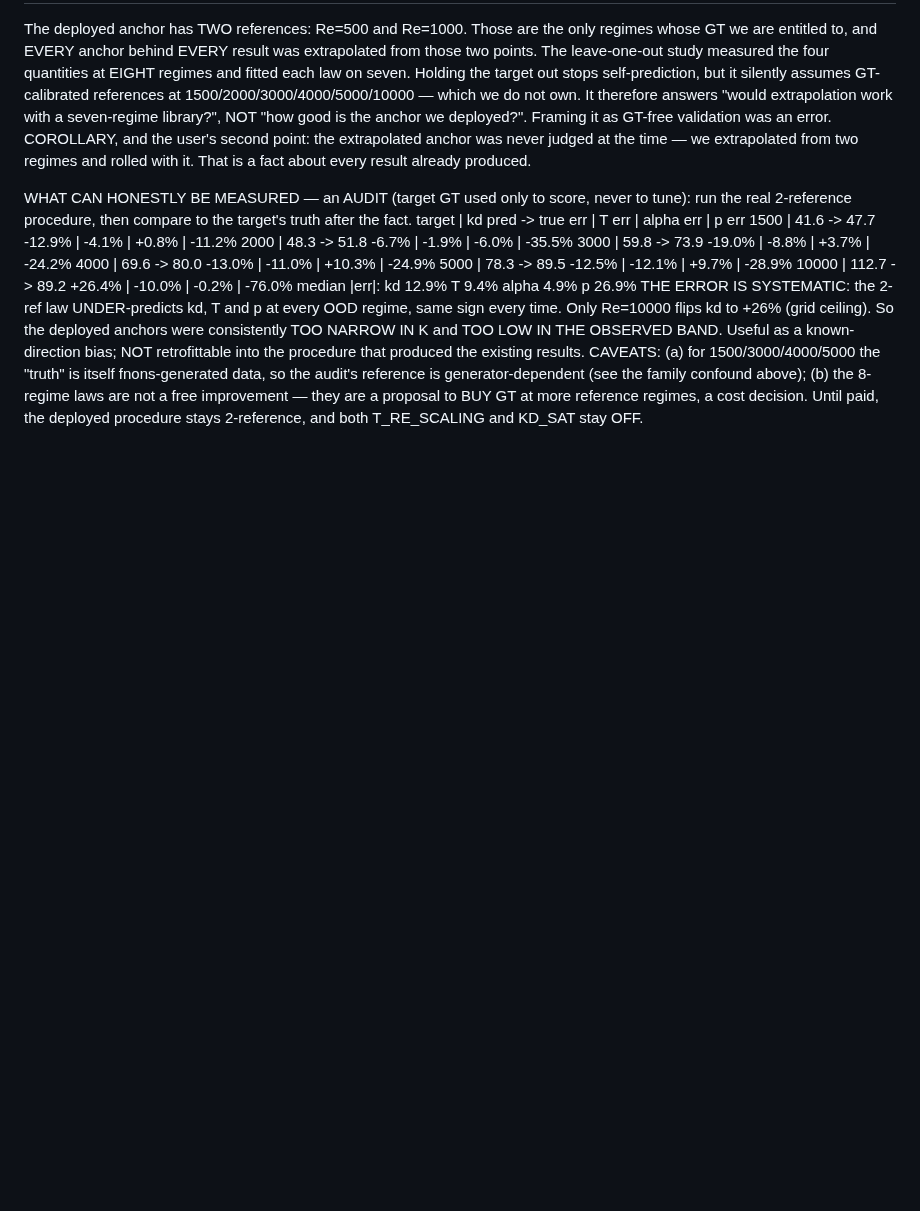
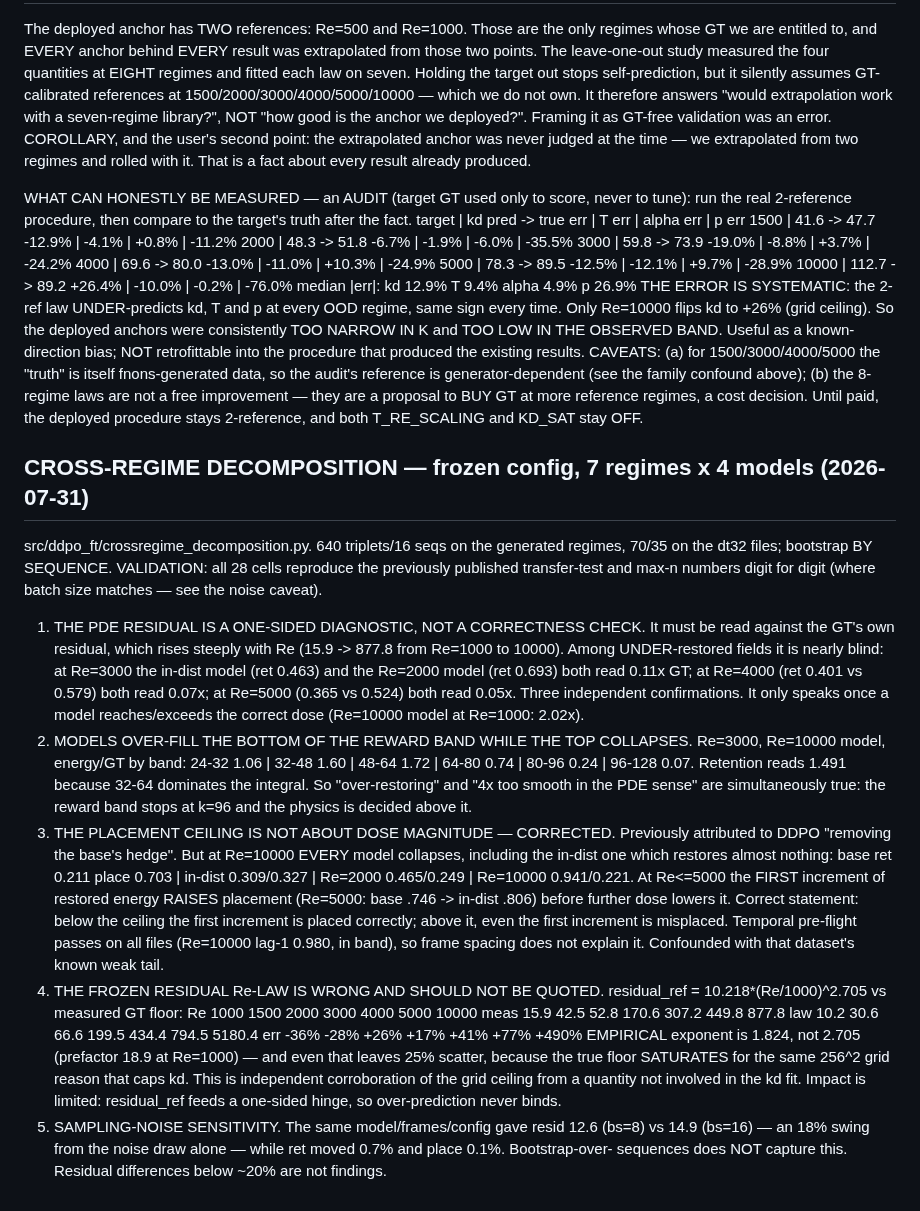
Before and after one commit to RomainHautier/ddpm-in-jax, a Markdown page: docs/anchor_derived_rules.md, the part around the change. Rendered like a GitHub page; blank space fills up the shorter version.

Commit message:
feat(ddpo): frozen-arm cross-regime decomposition complete (7 regimes x 4 models, all 28 cells reproduce published numbers). PDE residual is one-sided (blind among under-restored fields, 3 confirmations); models over-fill k=32-64 while k>80 collapses; placement ceiling is NOT dose-magnitude (in-dist model also collapses at Re=10000 while restoring nothing) - previous 'removes the hedge' account CORRECTED; frozen residual Re-law is wrong (empirical exponent 1.824 not 2.705, errors -36% to +490%)

```diff
--- a/docs/anchor_derived_rules.md
+++ b/docs/anchor_derived_rules.md
@@ -452,3 +452,41 @@ CAVEATS: (a) for 1500/3000/4000/5000 the "truth" is itself fnons-generated data,
 reference is generator-dependent (see the family confound above); (b) the 8-regime laws are not a
 free improvement — they are a proposal to BUY GT at more reference regimes, a cost decision. Until
 paid, the deployed procedure stays 2-reference, and both T_RE_SCALING and KD_SAT stay OFF.
+
+## CROSS-REGIME DECOMPOSITION — frozen config, 7 regimes x 4 models (2026-07-31)
+src/ddpo_ft/crossregime_decomposition.py. 640 triplets/16 seqs on the generated regimes, 70/35 on
+the dt32 files; bootstrap BY SEQUENCE. VALIDATION: all 28 cells reproduce the previously published
+transfer-test and max-n numbers digit for digit (where batch size matches — see the noise caveat).
+
+1. THE PDE RESIDUAL IS A ONE-SIDED DIAGNOSTIC, NOT A CORRECTNESS CHECK.
+   It must be read against the GT's own residual, which rises steeply with Re (15.9 -> 877.8 from
+   Re=1000 to 10000). Among UNDER-restored fields it is nearly blind: at Re=3000 the in-dist model
+   (ret 0.463) and the Re=2000 model (ret 0.693) both read 0.11x GT; at Re=4000 (ret 0.401 vs 0.579)
+   both read 0.07x; at Re=5000 (0.365 vs 0.524) both read 0.05x. Three independent confirmations.
+   It only speaks once a model reaches/exceeds the correct dose (Re=10000 model at Re=1000: 2.02x).
+2. MODELS OVER-FILL THE BOTTOM OF THE REWARD BAND WHILE THE TOP COLLAPSES.
+   Re=3000, Re=10000 model, energy/GT by band: 24-32 1.06 | 32-48 1.60 | 48-64 1.72 | 64-80 0.74 |
+   80-96 0.24 | 96-128 0.07. Retention reads 1.491 because 32-64 dominates the integral. So
+   "over-restoring" and "4x too smooth in the PDE sense" are simultaneously true: the reward band
+   stops at k=96 and the physics is decided above it.
+3. THE PLACEMENT CEILING IS NOT ABOUT DOSE MAGNITUDE — CORRECTED.
+   Previously attributed to DDPO "removing the base's hedge". But at Re=10000 EVERY model collapses,
+   including the in-dist one which restores almost nothing: base ret 0.211 place 0.703 | in-dist
+   0.309/0.327 | Re=2000 0.465/0.249 | Re=10000 0.941/0.221. At Re<=5000 the FIRST increment of
+   restored energy RAISES placement (Re=5000: base .746 -> in-dist .806) before further dose lowers
+   it. Correct statement: below the ceiling the first increment is placed correctly; above it, even
+   the first increment is misplaced. Temporal pre-flight passes on all files (Re=10000 lag-1 0.980,
+   in band), so frame spacing does not explain it. Confounded with that dataset's known weak tail.
+4. THE FROZEN RESIDUAL Re-LAW IS WRONG AND SHOULD NOT BE QUOTED.
+   residual_ref = 10.218*(Re/1000)^2.705 vs measured GT floor:
+     Re     1000   1500   2000   3000   4000   5000   10000
+     meas   15.9   42.5   52.8  170.6  307.2  449.8   877.8
+     law    10.2   30.6   66.6  199.5  434.4  794.5  5180.4
+     err    -36%   -28%   +26%   +17%   +41%   +77%   +490%
+   EMPIRICAL exponent is 1.824, not 2.705 (prefactor 18.9 at Re=1000) — and even that leaves 25%
+   scatter, because the true floor SATURATES for the same 256^2 grid reason that caps kd. This is
+   independent corroboration of the grid ceiling from a quantity not involved in the kd fit.
+   Impact is limited: residual_ref feeds a one-sided hinge, so over-prediction never binds.
+5. SAMPLING-NOISE SENSITIVITY. The same model/frames/config gave resid 12.6 (bs=8) vs 14.9 (bs=16)
+   — an 18% swing from the noise draw alone — while ret moved 0.7% and place 0.1%. Bootstrap-over-
+   sequences does NOT capture this. Residual differences below ~20% are not findings.
```
